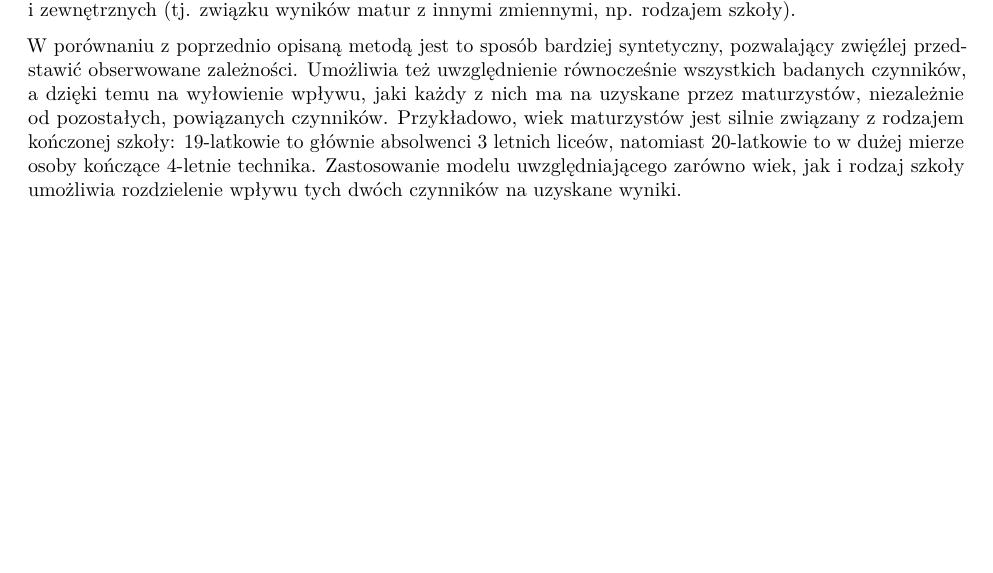
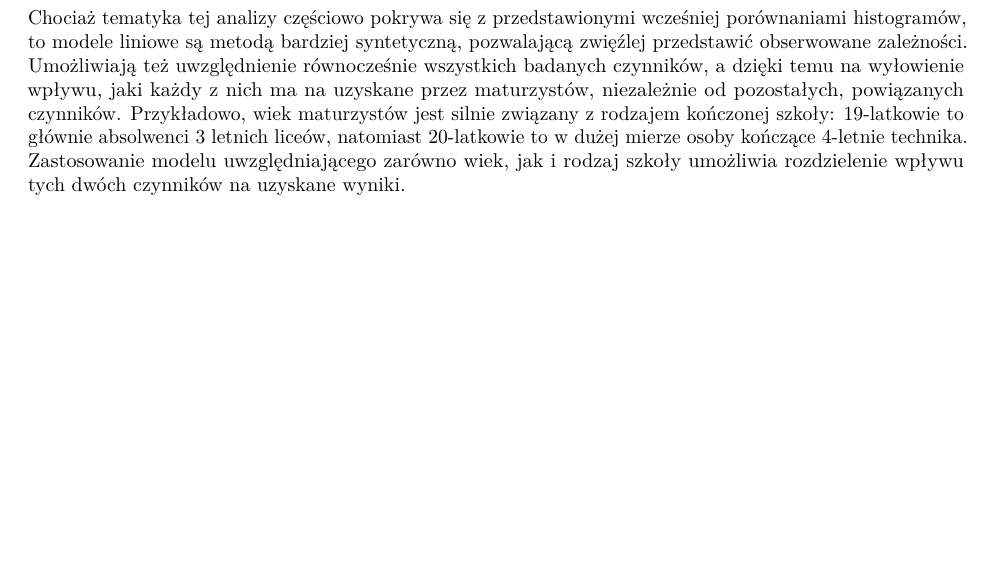
Before and after one commit to stared/delab-matury, an R Markdown document (raport/raport.Rmd): part of page 10 of 22, cut at the place of the change, the shorter picture padded with empty space. Rendered offline with R 4.5, knitr and Pandoc, then LaTeX, with nearby package versions; some code elsewhere in the file could not run offline.

Commit message:
poprawki raportu - uzasadnienie wyboru zmiennych

````diff
--- a/raport/raport.Rmd
+++ b/raport/raport.Rmd
@@ -267,9 +267,9 @@ Mimo ostrożności, jaką należy zachować interpretując te wyniki (w szczegó
 
 ## Korelacje wyników matur, model regresyjny
 
-Badanie kształtu rozkładu wyników matur wśród różnych grup maturzystów nie jest jedynym sposobem na zbadanie, jakie czynniki mogły wpływać na uzyskana liczbę punktów. Innym, bardziej standardowym podejściem jest analiza zależności liniowych zarówno wewnętrznych (tj. wyników matur między sobą), jak i zewnętrznych (tj. związku wyników matur z innymi zmiennymi, np. rodzajem szkoły).
+Badanie kształtu rozkładu wyników matur wśród różnych grup maturzystów nie jest jedynym sposobem na zbadanie, jakie czynniki mogły wpływać na uzyskana liczbę punktów. Innym, bardziej standardowym podejściem jest analiza zależności liniowych zarówno wewnętrznych (tj. wyników matur między sobą), jak i zewnętrznych. Ta druga kategoria obejmowała korelacje wyników matur z dodatkowymi informacjami o maturzystach (wiek, płeć, zdiagnozowana dysleksja) i ukończonych przez nich szkołach (rodzaj szkoły oraz typ gminy i wielkość miejscowości, w której się znajdowała), dostępne w bazie danych Zespołu Pomiaru Dydaktycznego [`r figr("ZPD", type="reference")`].
 
-W porównaniu z poprzednio opisaną metodą jest to sposób bardziej syntetyczny, pozwalający zwięźlej przedstawić obserwowane zależności. Umożliwia też uwzględnienie równocześnie wszystkich badanych czynników, a dzięki temu na wyłowienie wpływu, jaki każdy z nich ma na uzyskane przez maturzystów, niezależnie od pozostałych, powiązanych czynników. Przykładowo, wiek maturzystów jest silnie związany z rodzajem kończonej szkoły: 19-latkowie to głównie absolwenci 3 letnich liceów, natomiast 20-latkowie to w dużej mierze osoby kończące 4-letnie technika. Zastosowanie modelu uwzględniającego zarówno wiek, jak i rodzaj szkoły umożliwia rozdzielenie wpływu tych dwóch czynników na uzyskane wyniki.
+Chociaż tematyka tej analizy częściowo pokrywa się z przedstawionymi wcześniej porównaniami histogramów, to modele liniowe są metodą bardziej syntetyczną, pozwalającą zwięźlej przedstawić obserwowane zależności. Umożliwiają też uwzględnienie równocześnie wszystkich badanych czynników, a dzięki temu na wyłowienie wpływu, jaki każdy z nich ma na uzyskane przez maturzystów, niezależnie od pozostałych, powiązanych czynników. Przykładowo, wiek maturzystów jest silnie związany z rodzajem kończonej szkoły: 19-latkowie to głównie absolwenci 3 letnich liceów, natomiast 20-latkowie to w dużej mierze osoby kończące 4-letnie technika. Zastosowanie modelu uwzględniającego zarówno wiek, jak i rodzaj szkoły umożliwia rozdzielenie wpływu tych dwóch czynników na uzyskane wyniki.
 
 ```{r korelacje_matur, echo = F, results = 'asis', anchor="figure"}
 cat("![](listy_korelacji_przedmiotow.png)")
````
Also changed, not shown: raport/raport.Rmd (2 more changed lines).
